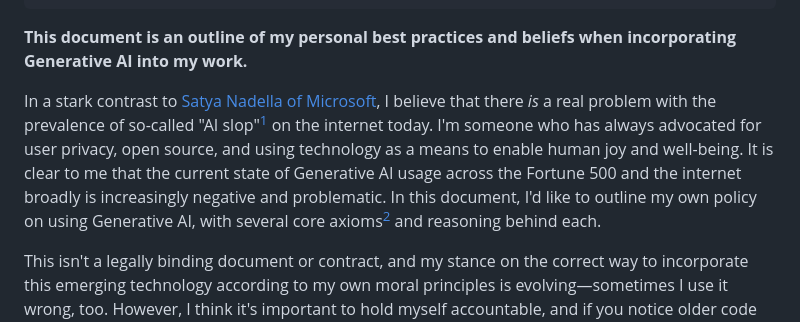
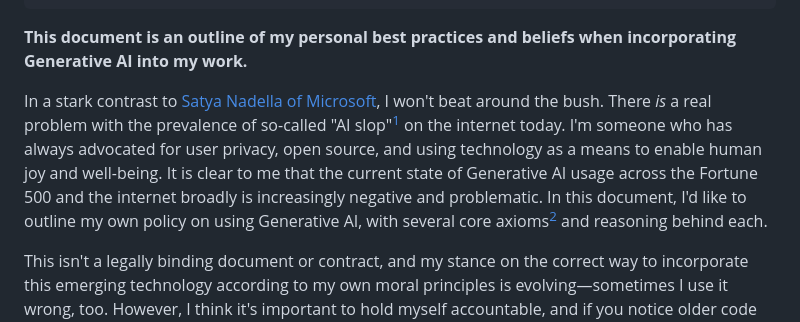
Before and after one commit to robog-two/robog-net-portfolio, a Markdown page: src/docs/generative-ai-usage.md, the part around the change. GitHub-like rendering.

Commit message:
Rephrase intro

```diff
--- a/src/docs/generative-ai-usage.md
+++ b/src/docs/generative-ai-usage.md
@@ -7,7 +7,7 @@ tags:
 
 **This document is an outline of my personal best practices and beliefs when incorporating Generative AI into my work.**
 
-In a stark contrast to [Satya Nadella of Microsoft](https://snscratchpad.com/posts/looking-ahead-2026/), I believe that there *is* a real problem with the prevalence of so-called "AI slop"[^1] on the internet today. I'm someone who has always advocated for user privacy, open source, and using technology as a means to enable human joy and well-being. It is clear to me that the current state of Generative AI usage across the Fortune 500 and the internet broadly is increasingly negative and problematic. In this document, I'd like to outline my own policy on using Generative AI, with several core axioms[^2] and reasoning behind each.
+In a stark contrast to [Satya Nadella of Microsoft](https://snscratchpad.com/posts/looking-ahead-2026/), I won't beat around the bush. There *is* a real problem with the prevalence of so-called "AI slop"[^1] on the internet today. I'm someone who has always advocated for user privacy, open source, and using technology as a means to enable human joy and well-being. It is clear to me that the current state of Generative AI usage across the Fortune 500 and the internet broadly is increasingly negative and problematic. In this document, I'd like to outline my own policy on using Generative AI, with several core axioms[^2] and reasoning behind each.
 
 This isn't a legally binding document or contract, and my stance on the correct way to incorporate this emerging technology according to my own moral principles is evolving—sometimes I use it wrong, too. However, I think it's important to hold myself accountable, and if you notice older code that appears to be generated without disclosure or contains LLM-created fabrications, please [reach out to me personally](https://robog.net/about) and I will make an effort to correct it.
 
```
